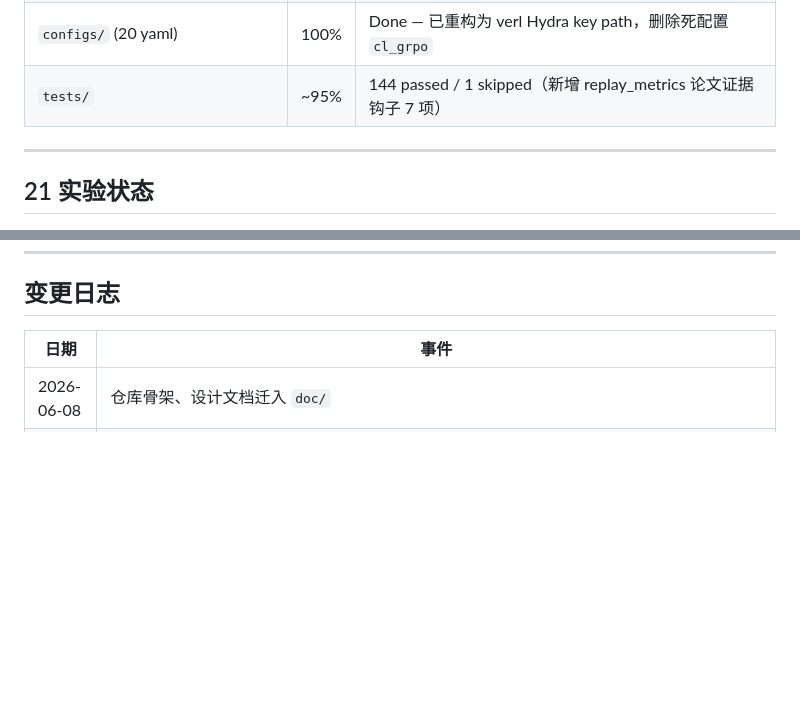
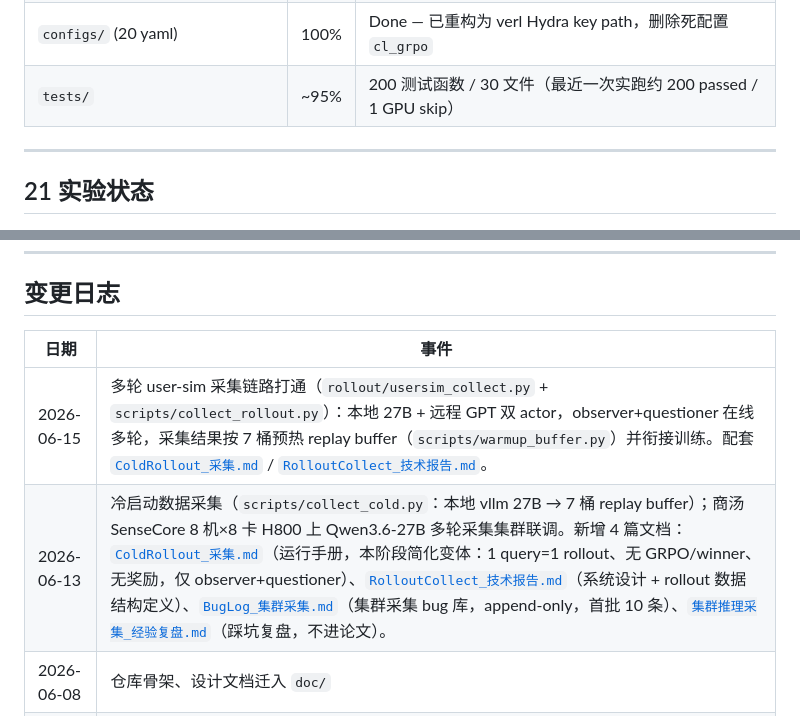
Before and after one commit to sunhatSH/agentic_cl_research, a Markdown page: doc/Progress.md, 2 parts joined by grey strips. Rendered like a GitHub page; blank space fills up the shorter version.

```diff
--- a/doc/Progress.md
+++ b/doc/Progress.md
@@ -36,7 +36,7 @@
 | `eval/metrics.py` | 100% | Done |
 | `eval/run_eval.py` | 40% | 框架有，rollout / manifest 未接（manifest 接口待 P2.4 定形） |
 | `configs/` (20 yaml) | 100% | Done — 已重构为 verl Hydra key path，删除死配置 `cl_grpo` |
-| `tests/` | ~95% | 144 passed / 1 skipped（新增 replay_metrics 论文证据钩子 7 项） |
+| `tests/` | ~95% | 200 测试函数 / 30 文件（最近一次实跑约 200 passed / 1 GPU skip） |
 
 ---
 
@@ -94,6 +94,8 @@
 
 | 日期 | 事件 |
 |------|------|
+| 2026-06-15 | 多轮 user-sim 采集链路打通（`rollout/usersim_collect.py` + `scripts/collect_rollout.py`）：本地 27B + 远程 GPT 双 actor，observer+questioner 在线多轮，采集结果按 7 桶预热 replay buffer（`scripts/warmup_buffer.py`）并衔接训练。配套 [`ColdRollout_采集.md`](ColdRollout_采集.md) / [`RolloutCollect_技术报告.md`](RolloutCollect_技术报告.md)。 |
+| 2026-06-13 | 冷启动数据采集（`scripts/collect_cold.py`：本地 vllm 27B → 7 桶 replay buffer）；商汤 SenseCore 8 机×8 卡 H800 上 Qwen3.6-27B 多轮采集集群联调。新增 4 篇文档：[`ColdRollout_采集.md`](ColdRollout_采集.md)（运行手册，本阶段简化变体：1 query=1 rollout、无 GRPO/winner、无奖励，仅 observer+questioner）、[`RolloutCollect_技术报告.md`](RolloutCollect_技术报告.md)（系统设计 + rollout 数据结构定义）、[`BugLog_集群采集.md`](BugLog_集群采集.md)（集群采集 bug 库，append-only，首批 10 条）、[`集群推理采集_经验复盘.md`](集群推理采集_经验复盘.md)（踩坑复盘，不进论文）。 |
 | 2026-06-08 | 仓库骨架、设计文档迁入 `doc/` |
 | 2026-06-09 | `e29fd06` — Replay Buffer 核心、20 实验配置、52 单测 |
 | 2026-06-09 | M2 verl 集成代码：`CLTaskRunner`, buffer hooks, `doc/Progress.md` |
```
Also changed, not shown: other parts of doc/Progress.md (+1 -1 lines), CLAUDE.md (+6 -0 lines).
